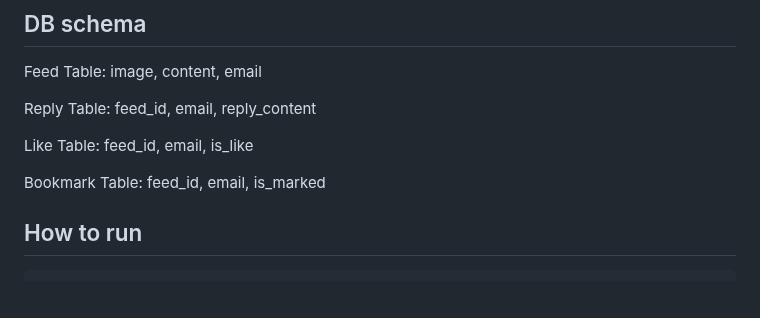
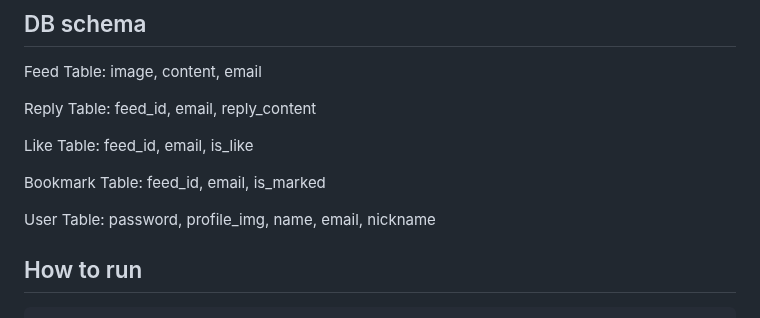
Before and after one commit to lunerave/Django_WebProject, a Markdown page: README.md, the part around the change. Rendered like a GitHub page; blank space fills up the shorter version.

```diff
--- a/README.md
+++ b/README.md
@@ -13,7 +13,11 @@ Reply Table: feed_id, email, reply_content
 
 Like Table: feed_id, email, is_like
 
+
 Bookmark Table: feed_id, email, is_marked
+
+
+User Table: password, profile_img, name, email, nickname
 
 ## How to run
     # Create virtual env(가상환경 생성)
```
